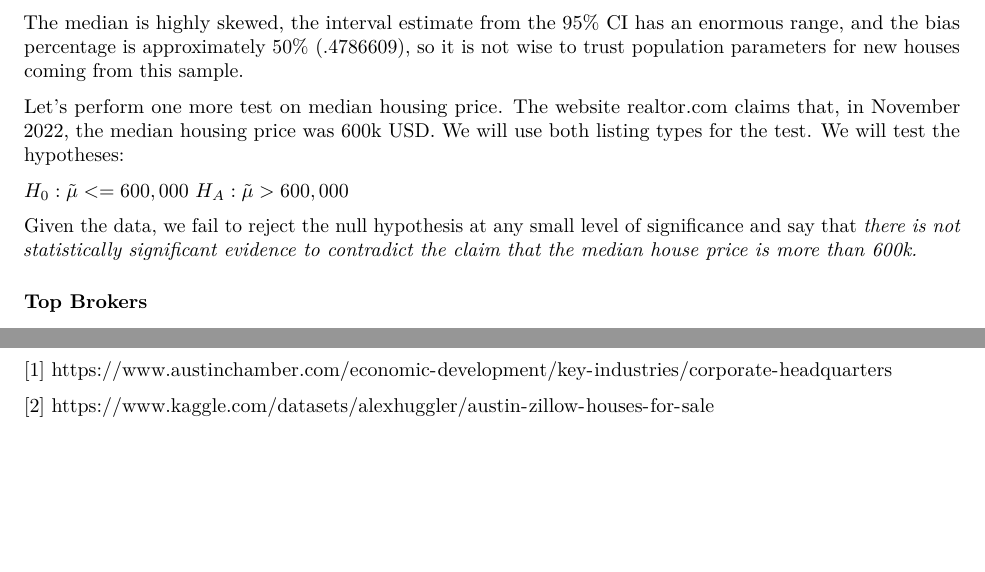
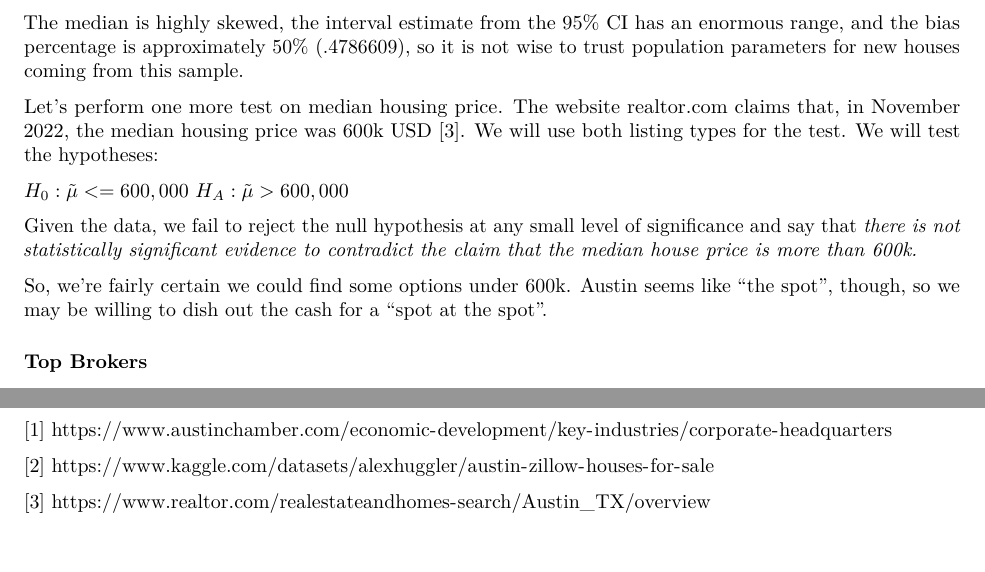
Before and after one commit to gwillcc90/Zillow-Austin-Analysis, an R Markdown document (Zillow-Austin-Analysis.Rmd): two parts of page 3 of 3, joined at a grey line, cut so that both start at the same text. Rendered offline with R 4.5, knitr and Pandoc, then LaTeX, with nearby package versions; the code chunks are not run, so their results and figures are left out.

Commit message:
"spot at the spot"; finish testing on listing prices.

````diff
--- a/Zillow-Austin-Analysis.Rmd
+++ b/Zillow-Austin-Analysis.Rmd
@@ -289,7 +289,7 @@ graphics::hist(boot.meds, main = 'Bootstrap Distribution of Medians \n For Broke
 
 The median is highly skewed, the interval estimate from the 95% CI has an enormous range, and the bias percentage is approximately 50% (.4786609), so it is not wise to trust population parameters for new houses coming from this sample.
 
-Let's perform one more test on median housing price. The website realtor.com claims that, in November 2022, the median housing price was 600k USD. We will use both listing types for the test. We will test the hypotheses:
+Let's perform one more test on median housing price. The website realtor.com claims that, in November 2022, the median housing price was 600k USD [3]. We will use both listing types for the test. We will test the hypotheses:
 
 $H_0: \tilde{\mu} <= 600,000$
 $H_A: \tilde{\mu} > 600,000$
@@ -319,6 +319,8 @@ for(i in 1:N)
 ```
 
 Given the data, we fail to reject the null hypothesis at any small level of significance and say that *there is not statistically significant evidence to contradict the claim that the median house price is more than 600k.*
+
+So, we're fairly certain we could find some options under 600k. Austin seems like "the spot", though, so we may be willing to dish out the cash for a "spot at the spot".
 
 ### Top Brokers
 First, let's look at the top 5 brokers with the most listings.
````
Also changed, not shown: Zillow-Austin-Analysis.Rmd (2 more changed lines).
